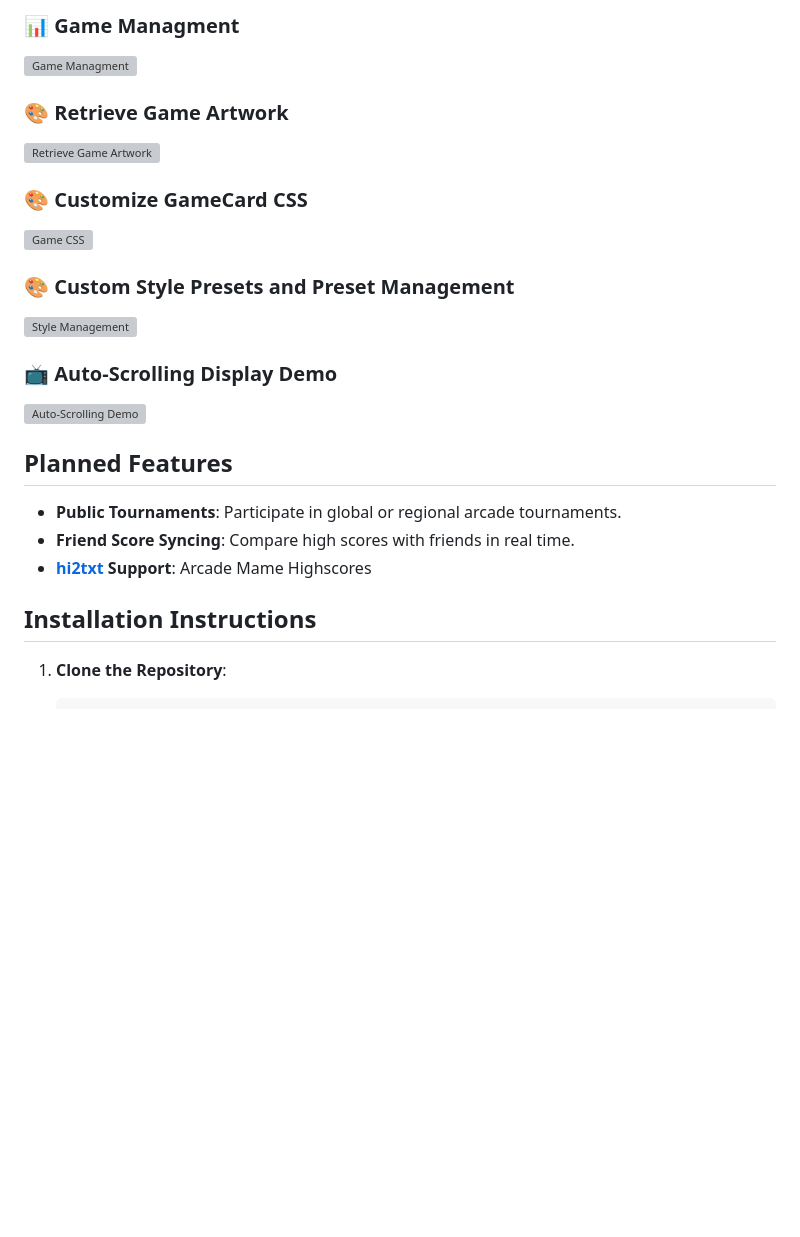
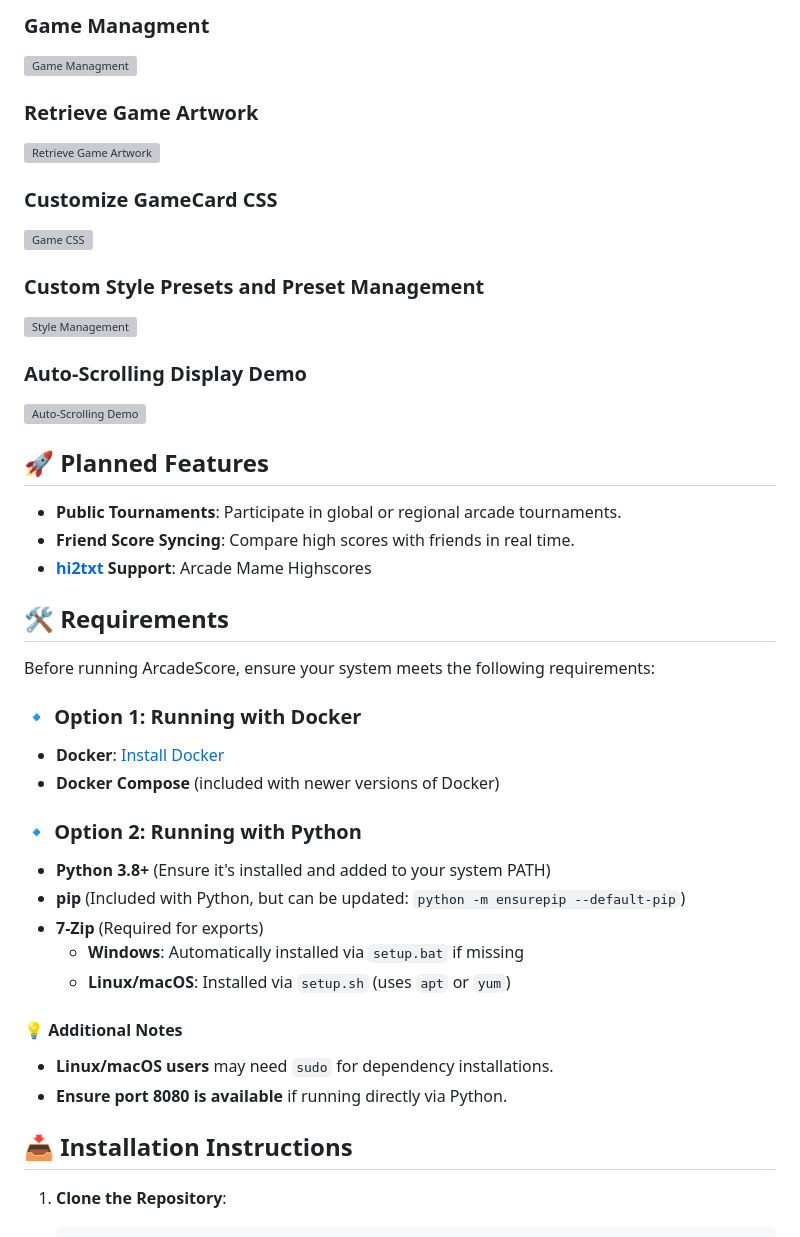
Before and after one commit to mikedmor/ArcadeScore, a Markdown page: README.md, the part around the change printed below. Drawn GitHub-style; blank space fills up the shorter version; grey boxes are pictures that could not be loaded.

````diff
--- a/README.md
+++ b/README.md
@@ -26,26 +26,45 @@ ArcadeScore is a self-hosted high-score tracking solution designed for arcade en
 
-### 📊 **Game Managment**
+### **Game Managment**
 ![Game Managment](screenshots/manageGames.png)
 
-### 🎨 **Retrieve Game Artwork**
+### **Retrieve Game Artwork**
 ![Retrieve Game Artwork](screenshots/editGame.png)
 
-### 🎨 **Customize GameCard CSS**
+### **Customize GameCard CSS**
 ![Game CSS](screenshots/customCSS.png)
 
-### 🎨 **Custom Style Presets and Preset Management**
+### **Custom Style Presets and Preset Management**
 ![Style Management](screenshots/manageStyles.png)
 
-### 📺 **Auto-Scrolling Display Demo**
+### **Auto-Scrolling Display Demo**
 ![Auto-Scrolling Demo](screenshots/Animation.gif)
 
-## Planned Features
+## 🚀 **Planned Features**
 
 - **Public Tournaments**: Participate in global or regional arcade tournaments.
 - **Friend Score Syncing**: Compare high scores with friends in real time.
 - **[hi2txt](https://greatstoneex.github.io/hi2txt-doc/) Support**: Arcade Mame Highscores
 
-## Installation Instructions
+## 🛠 **Requirements**
+
+Before running ArcadeScore, ensure your system meets the following requirements:
+
+### **🔹 Option 1: Running with Docker**
+- **Docker**: [Install Docker](https://www.docker.com/get-started)
+- **Docker Compose** (included with newer versions of Docker)
+
+### **🔹 Option 2: Running with Python**
+- **Python 3.8+** (Ensure it's installed and added to your system PATH)
+- **pip** (Included with Python, but can be updated: `python -m ensurepip --default-pip`)
+- **7-Zip** (Required for exports)
+  - **Windows**: Automatically installed via `setup.bat` if missing
+  - **Linux/macOS**: Installed via `setup.sh` (uses `apt` or `yum`)
+
+#### **💡 Additional Notes**
+- **Linux/macOS users** may need `sudo` for dependency installations.
+- **Ensure port 8080 is available** if running directly via Python.
+
+## 📥 **Installation Instructions**
 
 1. **Clone the Repository**:
     ```bash
````
Also changed, not shown: other parts of README.md (+14 -14 lines).
